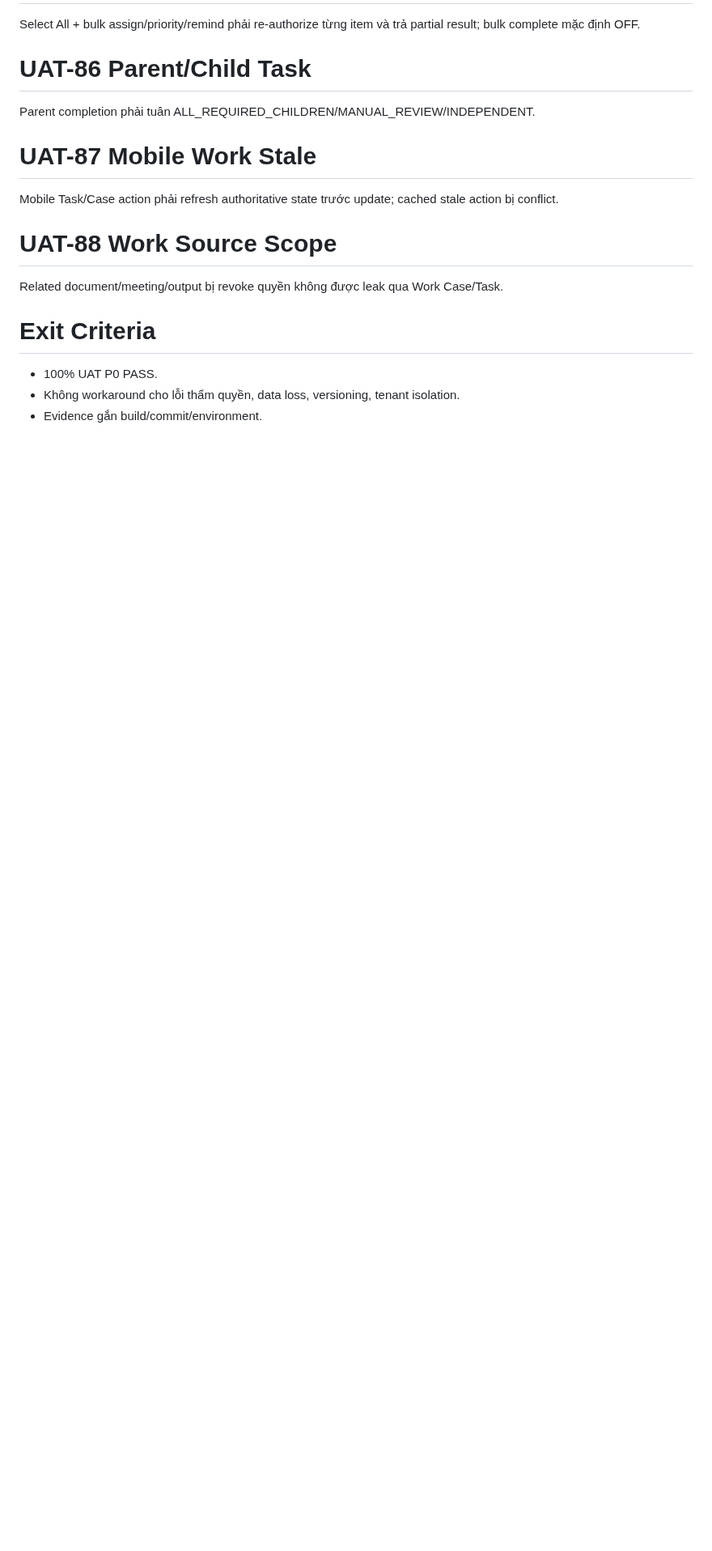
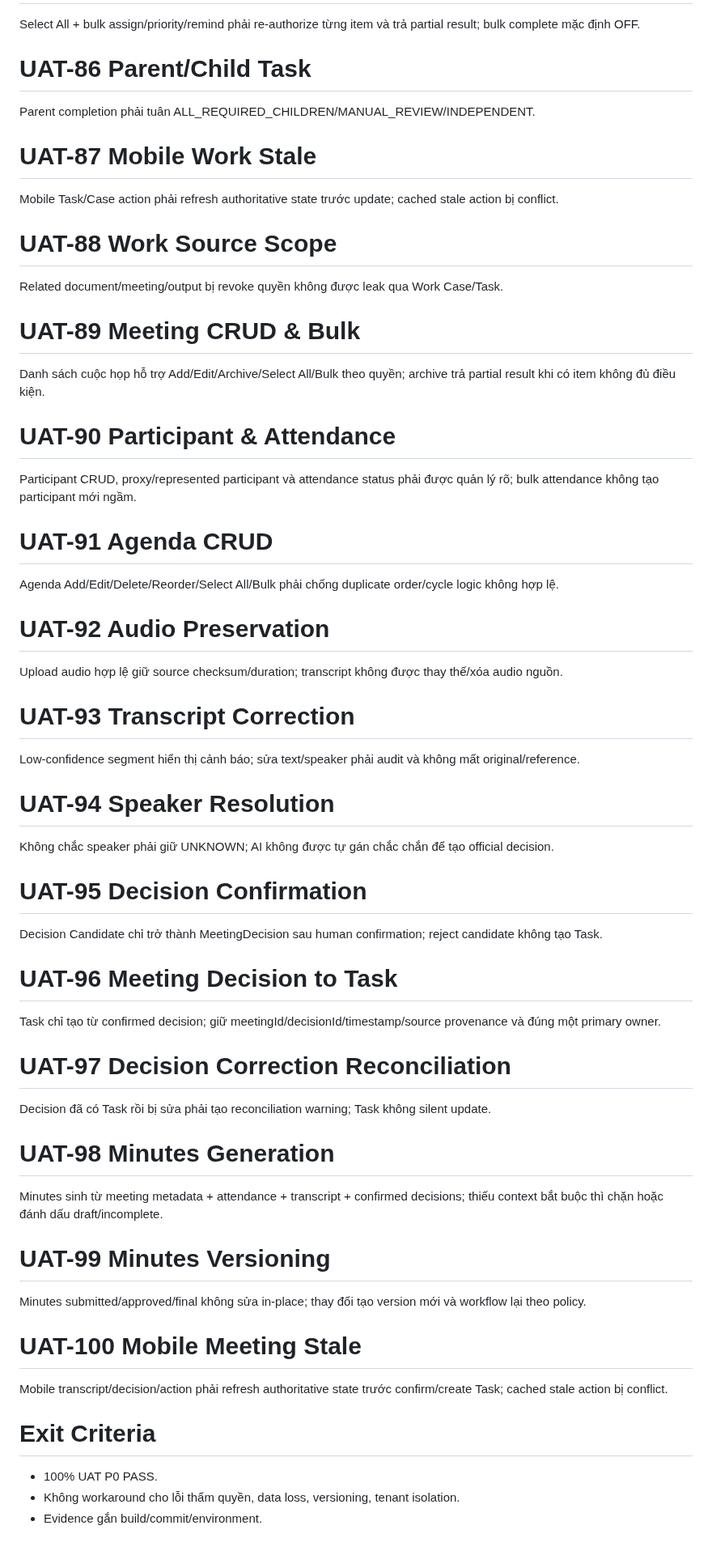
Before and after one commit to thinv/VWork, a Markdown page: docs/09-testing/VWORK-CORE-BUSINESS-UAT-SCENARIOS-v1.0.md, the part around the change. Shown at 81% size. GitHub-like rendering; blank space fills up the shorter version.

Commit message:
docs(testing): add SC05 meeting UAT

```diff
--- a/docs/09-testing/VWORK-CORE-BUSINESS-UAT-SCENARIOS-v1.0.md
+++ b/docs/09-testing/VWORK-CORE-BUSINESS-UAT-SCENARIOS-v1.0.md
@@ -285,6 +285,42 @@ Mobile Task/Case action phải refresh authoritative state trước update; cach
 # UAT-88 Work Source Scope
 Related document/meeting/output bị revoke quyền không được leak qua Work Case/Task.
 
+# UAT-89 Meeting CRUD & Bulk
+Danh sách cuộc họp hỗ trợ Add/Edit/Archive/Select All/Bulk theo quyền; archive trả partial result khi có item không đủ điều kiện.
+
+# UAT-90 Participant & Attendance
+Participant CRUD, proxy/represented participant và attendance status phải được quản lý rõ; bulk attendance không tạo participant mới ngầm.
+
+# UAT-91 Agenda CRUD
+Agenda Add/Edit/Delete/Reorder/Select All/Bulk phải chống duplicate order/cycle logic không hợp lệ.
+
+# UAT-92 Audio Preservation
+Upload audio hợp lệ giữ source checksum/duration; transcript không được thay thế/xóa audio nguồn.
+
+# UAT-93 Transcript Correction
+Low-confidence segment hiển thị cảnh báo; sửa text/speaker phải audit và không mất original/reference.
+
+# UAT-94 Speaker Resolution
+Không chắc speaker phải giữ UNKNOWN; AI không được tự gán chắc chắn để tạo official decision.
+
+# UAT-95 Decision Confirmation
+Decision Candidate chỉ trở thành MeetingDecision sau human confirmation; reject candidate không tạo Task.
+
+# UAT-96 Meeting Decision to Task
+Task chỉ tạo từ confirmed decision; giữ meetingId/decisionId/timestamp/source provenance và đúng một primary owner.
+
+# UAT-97 Decision Correction Reconciliation
+Decision đã có Task rồi bị sửa phải tạo reconciliation warning; Task không silent update.
+
+# UAT-98 Minutes Generation
+Minutes sinh từ meeting metadata + attendance + transcript + confirmed decisions; thiếu context bắt buộc thì chặn hoặc đánh dấu draft/incomplete.
+
+# UAT-99 Minutes Versioning
+Minutes submitted/approved/final không sửa in-place; thay đổi tạo version mới và workflow lại theo policy.
+
+# UAT-100 Mobile Meeting Stale
+Mobile transcript/decision/action phải refresh authoritative state trước confirm/create Task; cached stale action bị conflict.
+
 # Exit Criteria
 - 100% UAT P0 PASS.
 - Không workaround cho lỗi thẩm quyền, data loss, versioning, tenant isolation.
```
